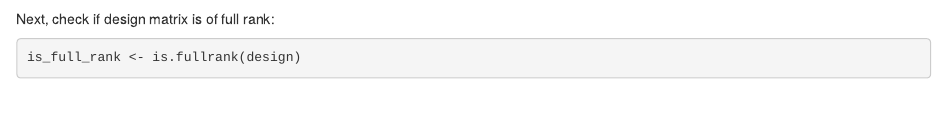
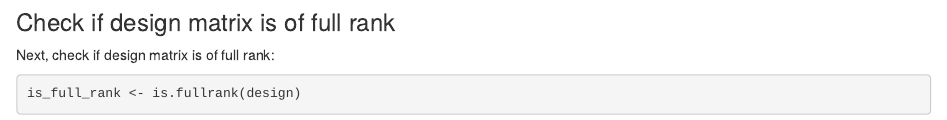
Before and after one commit to kitadalvi/drug-AUC-analysis, an R Markdown document (analysis/MDSplots.Rmd): the page in a window 1100 px wide, from 3210 px down. Rendered offline with R 4.5, knitr and Pandoc, with nearby package versions; some code elsewhere in the file could not run offline.

Commit message:
completed design matrix

````diff
--- a/analysis/MDSplots.Rmd
+++ b/analysis/MDSplots.Rmd
@@ -123,6 +123,7 @@ rownames(design)<- sampleinfo$`Sample ID`
 design
 ```
 
+### Check if design matrix is of full rank
 Next, check if design matrix is of full rank:
 ```{r}
 is_full_rank <- is.fullrank(design)
````
Also changed, not shown: 1 other file.
